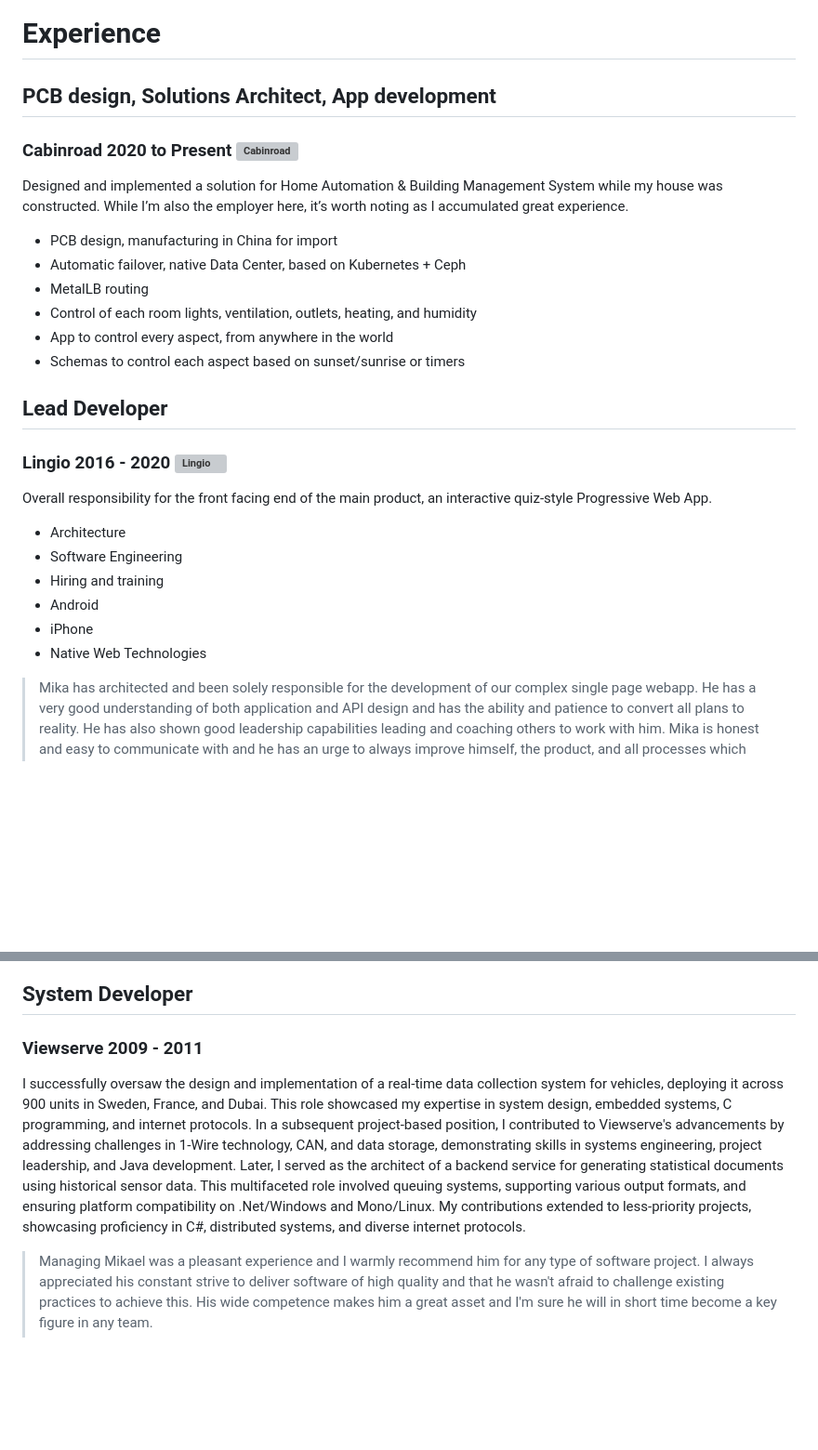
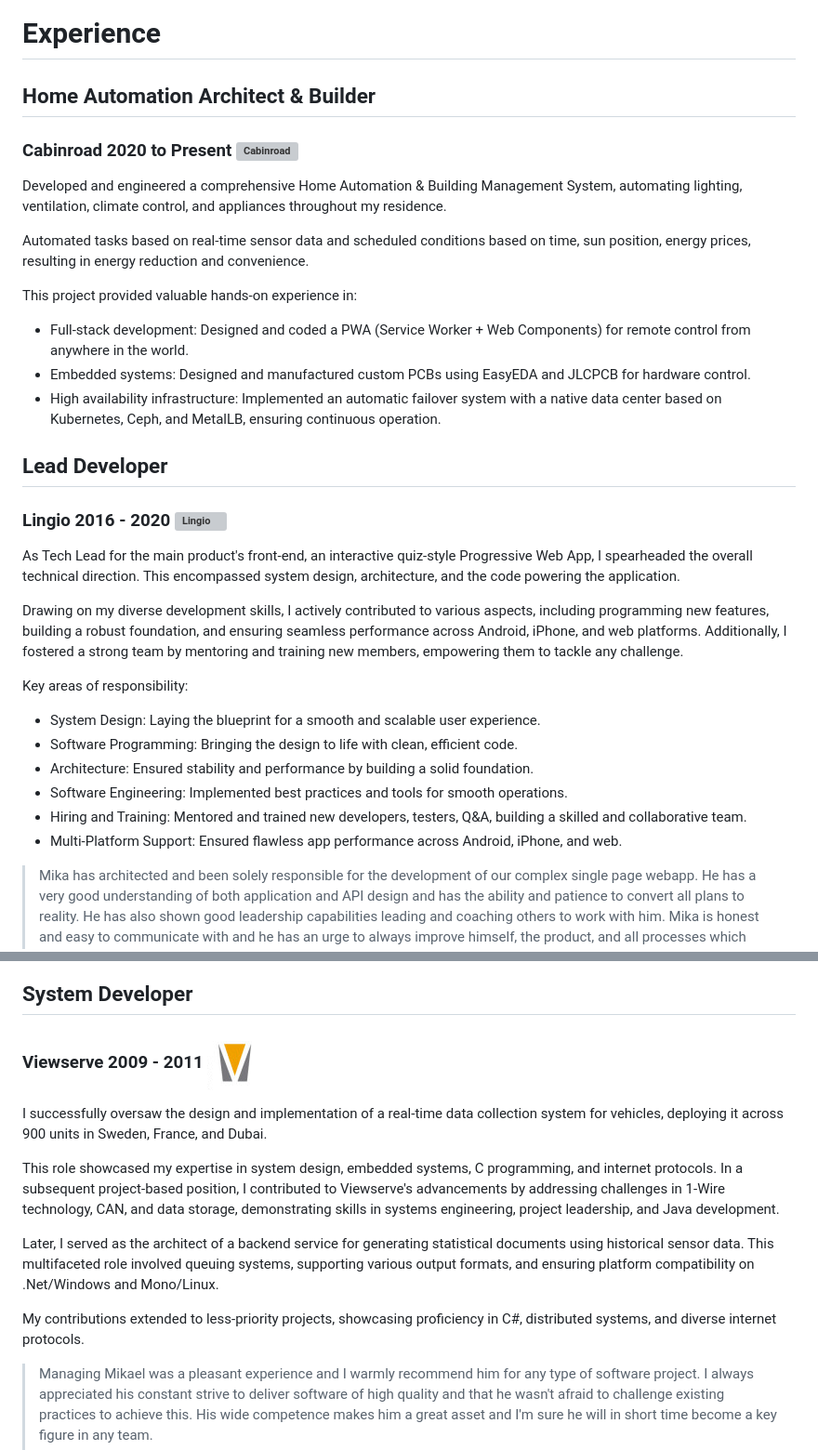
Before and after one commit to mikabytes/cv, a Markdown page: experience.md, 2 parts joined by grey strips. Shown at 93% size. Drawn GitHub-style; pictures changed too: logos/viewserve.png (added); blank space fills up the shorter version; grey boxes are pictures that could not be loaded.

Commit message:
Add viewserve, transcom, improve text

```diff
--- a/experience.md
+++ b/experience.md
@@ -1,30 +1,35 @@
 # Experience
 
-## PCB design, Solutions Architect, App development
+## Home Automation Architect & Builder
 
 ### Cabinroad 2020 to Present ![Cabinroad](logos/cabinroad.svg)
 
-Designed and implemented a solution for Home Automation & Building Management System while my house was constructed. While I’m also the employer here, it’s worth noting as I accumulated great experience.
+Developed and engineered a comprehensive Home Automation & Building Management System, automating lighting, ventilation, climate control, and appliances throughout my residence.
 
-- PCB design, manufacturing in China for import
-- Automatic failover, native Data Center, based on Kubernetes + Ceph
-- MetalLB routing
-- Control of each room lights, ventilation, outlets, heating, and humidity
-- App to control every aspect, from anywhere in the world
-- Schemas to control each aspect based on sunset/sunrise or timers
+Automated tasks based on real-time sensor data and scheduled conditions based on time, sun position, energy prices, resulting in energy reduction and convenience.
+
+This project provided valuable hands-on experience in:
+
+- Full-stack development: Designed and coded a PWA (Service Worker + Web Components) for remote control from anywhere in the world.
+- Embedded systems: Designed and manufactured custom PCBs using EasyEDA and JLCPCB for hardware control.
+- High availability infrastructure: Implemented an automatic failover system with a native data center based on Kubernetes, Ceph, and MetalLB, ensuring continuous operation.
 
 ## Lead Developer
 
 ### Lingio 2016 - 2020 ![Lingio](logos/lingio.svg)
 
-Overall responsibility for the front facing end of the main product, an interactive quiz-style Progressive Web App.
+As Tech Lead for the main product's front-end, an interactive quiz-style Progressive Web App, I spearheaded the overall technical direction. This encompassed system design, architecture, and the code powering the application.
 
-- Architecture
-- Software Engineering
-- Hiring and training
-- Android
-- iPhone
-- Native Web Technologies
+Drawing on my diverse development skills, I actively contributed to various aspects, including programming new features, building a robust foundation, and ensuring seamless performance across Android, iPhone, and web platforms. Additionally, I fostered a strong team by mentoring and training new members, empowering them to tackle any challenge.
+
+Key areas of responsibility:
+
+- System Design: Laying the blueprint for a smooth and scalable user experience.
+- Software Programming: Bringing the design to life with clean, efficient code.
+- Architecture: Ensured stability and performance by building a solid foundation.
+- Software Engineering: Implemented best practices and tools for smooth operations.
+- Hiring and Training: Mentored and trained new developers, testers, Q&A, building a skilled and collaborative team.
+- Multi-Platform Support: Ensured flawless app performance across Android, iPhone, and web.
 
 > Mika has architected and been solely responsible for the development of our complex single page webapp. He has a very good understanding of both application and API design and has the ability and patience to convert all plans to reality. He has also shown good leadership capabilities leading and coaching others to work with him. Mika is honest and easy to communicate with and he has an urge to always improve himself, the product, and all processes which makes it a joy to work with him to achieve something great.
 >
@@ -76,9 +93,15 @@ I was an open-source developer at ALS, focusing on SquidgeIt—a highly scalable
 
 ## System Developer
 
-### Viewserve 2009 - 2011
+### Viewserve 2009 - 2011 ![Viewserve](logos/viewserve.png)
 
-I successfully oversaw the design and implementation of a real-time data collection system for vehicles, deploying it across 900 units in Sweden, France, and Dubai. This role showcased my expertise in system design, embedded systems, C programming, and internet protocols. In a subsequent project-based position, I contributed to Viewserve's advancements by addressing challenges in 1-Wire technology, CAN, and data storage, demonstrating skills in systems engineering, project leadership, and Java development. Later, I served as the architect of a backend service for generating statistical documents using historical sensor data. This multifaceted role involved queuing systems, supporting various output formats, and ensuring platform compatibility on .Net/Windows and Mono/Linux. My contributions extended to less-priority projects, showcasing proficiency in C#, distributed systems, and diverse internet protocols.
+I successfully oversaw the design and implementation of a real-time data collection system for vehicles, deploying it across 900 units in Sweden, France, and Dubai.
+
+This role showcased my expertise in system design, embedded systems, C programming, and internet protocols. In a subsequent project-based position, I contributed to Viewserve's advancements by addressing challenges in 1-Wire technology, CAN, and data storage, demonstrating skills in systems engineering, project leadership, and Java development.
+
+Later, I served as the architect of a backend service for generating statistical documents using historical sensor data. This multifaceted role involved queuing systems, supporting various output formats, and ensuring platform compatibility on .Net/Windows and Mono/Linux.
+
+My contributions extended to less-priority projects, showcasing proficiency in C#, distributed systems, and diverse internet protocols.
 
 > Managing Mikael was a pleasant experience and I warmly recommend him for any type of software project. I always appreciated his constant strive to deliver software of high quality and that he wasn't afraid to challenge existing practices to achieve this. His wide competence makes him a great asset and I'm sure he will in short time become a key figure in any team.
 >
```
Also changed, not shown: other parts of experience.md (+32 -5 lines), logos/transcom.png (added), 2 other files.
